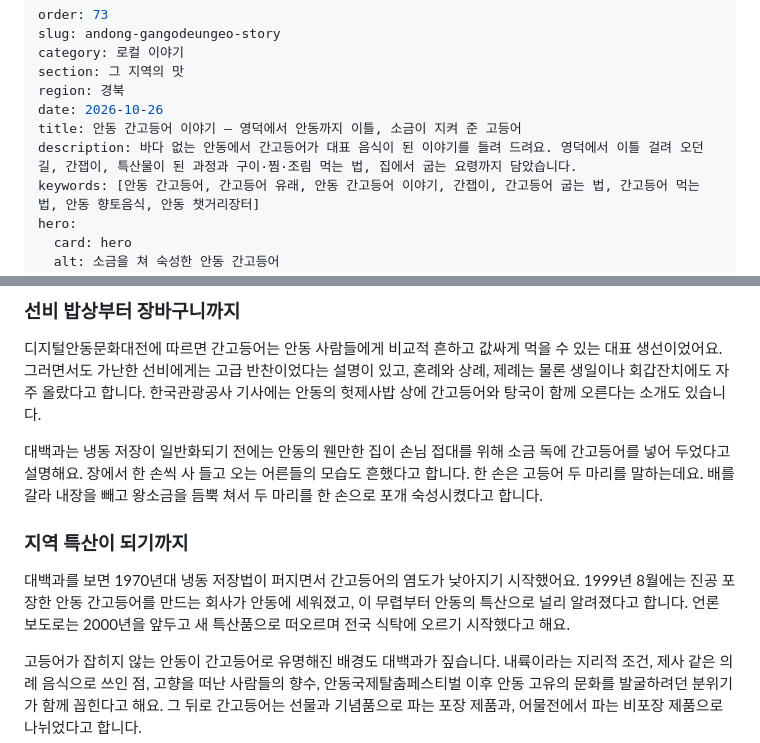
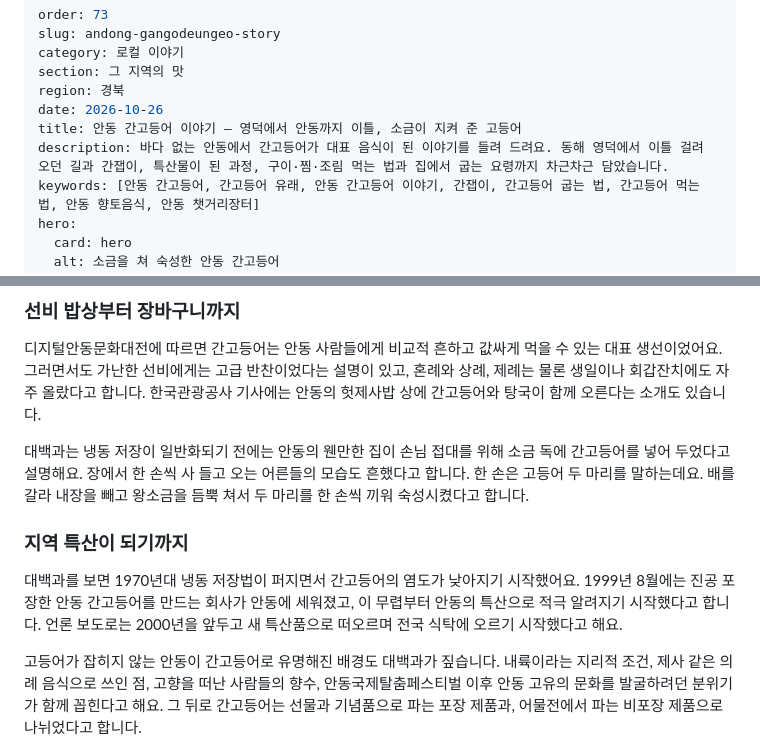
Before and after one commit to mytobaki/siktaknote, a Markdown page: content/73-andong-gangodeungeo-story.md, 2 parts joined by grey strips. GitHub-like rendering.

```diff
--- a/content/73-andong-gangodeungeo-story.md
+++ b/content/73-andong-gangodeungeo-story.md
@@ -6,7 +6,7 @@ section: 그 지역의 맛
 region: 경북
 date: 2026-10-26
 title: 안동 간고등어 이야기 — 영덕에서 안동까지 이틀, 소금이 지켜 준 고등어
-description: 바다 없는 안동에서 간고등어가 대표 음식이 된 이야기를 들려 드려요. 영덕에서 이틀 걸려 오던 길, 간잽이, 특산물이 된 과정과 구이·찜·조림 먹는 법, 집에서 굽는 요령까지 담았습니다.
+description: 바다 없는 안동에서 간고등어가 대표 음식이 된 이야기를 들려 드려요. 동해 영덕에서 이틀 걸려 오던 길과 간잽이, 특산물이 된 과정, 구이·찜·조림 먹는 법과 집에서 굽는 요령까지 차근차근 담았습니다.
 keywords: [안동 간고등어, 간고등어 유래, 안동 간고등어 이야기, 간잽이, 간고등어 굽는 법, 간고등어 먹는 법, 안동 향토음식, 안동 챗거리장터]
 hero:
   card: hero
@@ -81,11 +81,11 @@ cards:
 
 디지털안동문화대전에 따르면 간고등어는 안동 사람들에게 비교적 흔하고 값싸게 먹을 수 있는 대표 생선이었어요. 그러면서도 가난한 선비에게는 고급 반찬이었다는 설명이 있고, 혼례와 상례, 제례는 물론 생일이나 회갑잔치에도 자주 올랐다고 합니다. 한국관광공사 기사에는 안동의 헛제사밥 상에 간고등어와 탕국이 함께 오른다는 소개도 있습니다.
 
-대백과는 냉동 저장이 일반화되기 전에는 안동의 웬만한 집이 손님 접대를 위해 소금 독에 간고등어를 넣어 두었다고 설명해요. 장에서 한 손씩 사 들고 오는 어른들의 모습도 흔했다고 합니다. 한 손은 고등어 두 마리를 말하는데요. 배를 갈라 내장을 빼고 왕소금을 듬뿍 쳐서 두 마리를 한 손으로 포개 숙성시켰다고 합니다.
+대백과는 냉동 저장이 일반화되기 전에는 안동의 웬만한 집이 손님 접대를 위해 소금 독에 간고등어를 넣어 두었다고 설명해요. 장에서 한 손씩 사 들고 오는 어른들의 모습도 흔했다고 합니다. 한 손은 고등어 두 마리를 말하는데요. 배를 갈라 내장을 빼고 왕소금을 듬뿍 쳐서 두 마리를 한 손씩 끼워 숙성시켰다고 합니다.
 
 ### 지역 특산이 되기까지
 
-대백과를 보면 1970년대 냉동 저장법이 퍼지면서 간고등어의 염도가 낮아지기 시작했어요. 1999년 8월에는 진공 포장한 안동 간고등어를 만드는 회사가 안동에 세워졌고, 이 무렵부터 안동의 특산으로 널리 알려졌다고 합니다. 언론 보도로는 2000년을 앞두고 새 특산품으로 떠오르며 전국 식탁에 오르기 시작했다고 해요.
+대백과를 보면 1970년대 냉동 저장법이 퍼지면서 간고등어의 염도가 낮아지기 시작했어요. 1999년 8월에는 진공 포장한 안동 간고등어를 만드는 회사가 안동에 세워졌고, 이 무렵부터 안동의 특산으로 적극 알려지기 시작했다고 합니다. 언론 보도로는 2000년을 앞두고 새 특산품으로 떠오르며 전국 식탁에 오르기 시작했다고 해요.
 
 고등어가 잡히지 않는 안동이 간고등어로 유명해진 배경도 대백과가 짚습니다. 내륙이라는 지리적 조건, 제사 같은 의례 음식으로 쓰인 점, 고향을 떠난 사람들의 향수, 안동국제탈춤페스티벌 이후 안동 고유의 문화를 발굴하려던 분위기가 함께 꼽힌다고 해요. 그 뒤로 간고등어는 선물과 기념품으로 파는 포장 제품과, 어물전에서 파는 비포장 제품으로 나뉘었다고 합니다.
 
```
